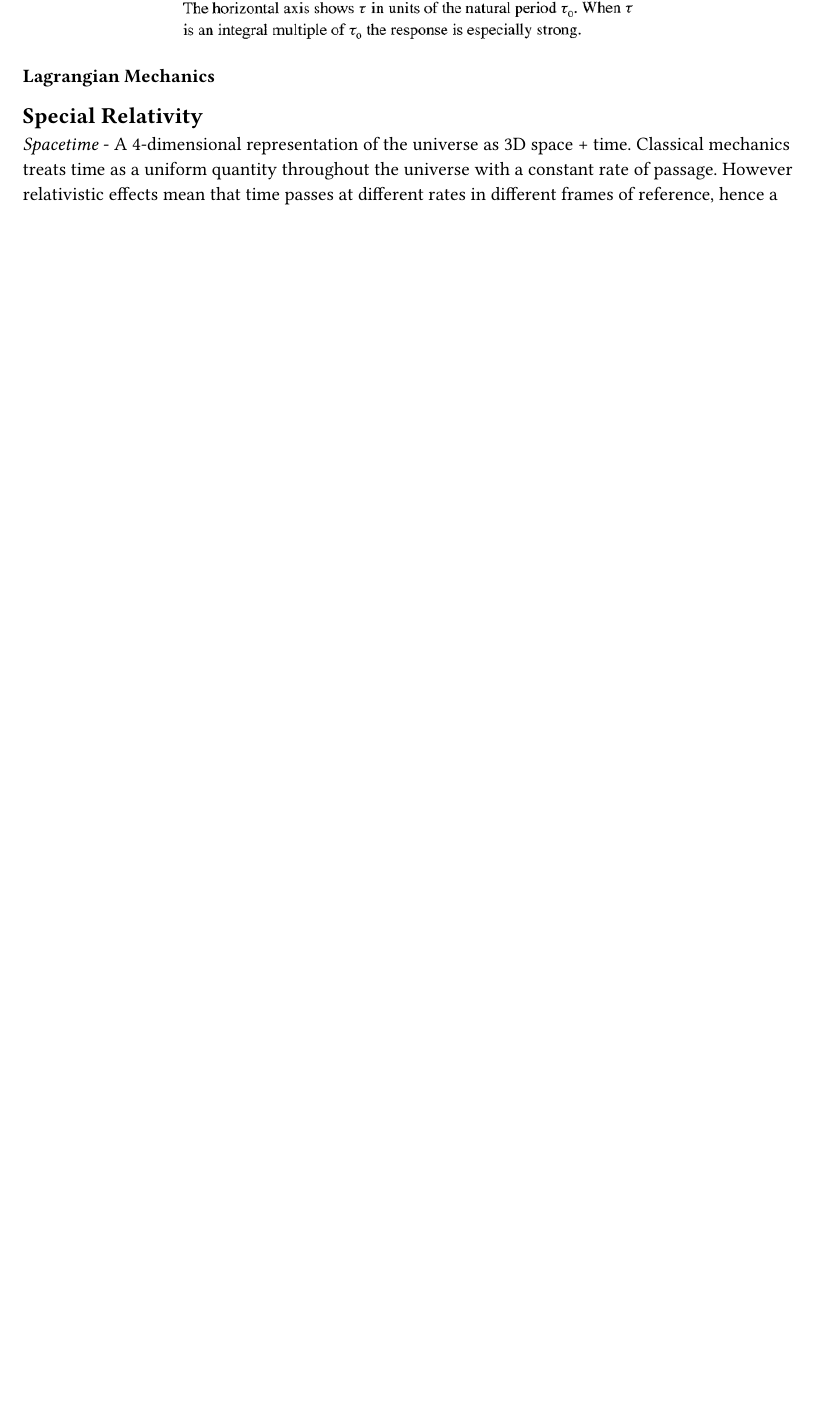
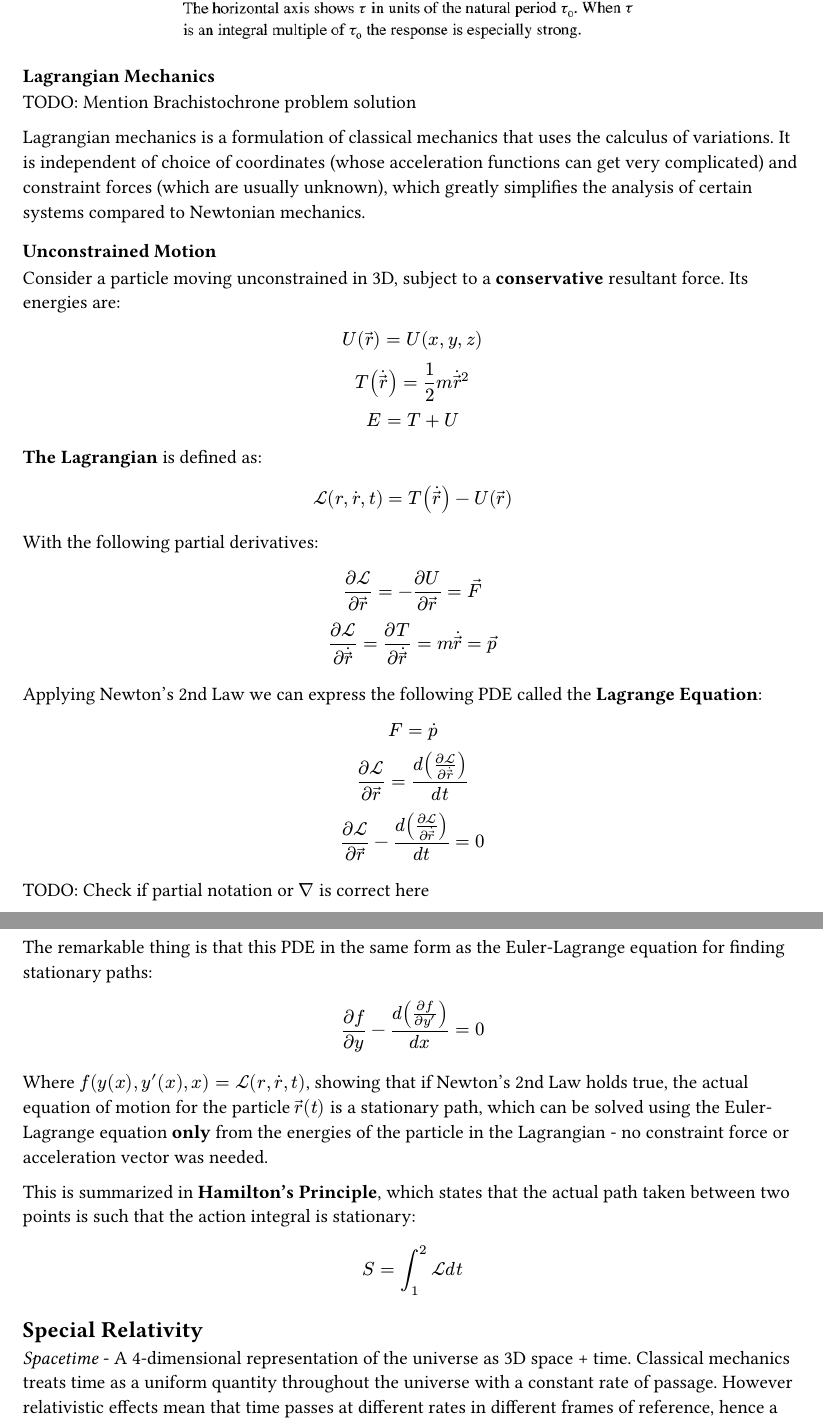
Before and after one commit to kalekdev/uni, a Typst document (fundamentals/physics.typ, which reads semester-3/analysis-3/notes.typ): part of page 17 of 19 before the commit and two parts of pages 17 and 18 of 20 after it, the two joined at a grey line, cut so that both start at the same text, the shorter picture padded with empty space. The pictures show the PDF file fundamentals/physics.pdf that the author committed with the source.

Commit message:
Hamilton's principle and calculus of variations notes

```diff
--- a/fundamentals/physics.typ
+++ b/fundamentals/physics.typ
@@ -559,6 +559,45 @@ Here is an example Bode plot of an oscillator, demonstrating the RMS of the reso
 
 
 === Lagrangian Mechanics
+TODO: Mention Brachistochrone problem solution
+
+Lagrangian mechanics is a formulation of classical mechanics that uses the calculus of variations. It is independent of choice of coordinates (whose acceleration functions can get very complicated) and constraint forces (which are usually unknown), which greatly simplifies the analysis of certain systems compared to Newtonian mechanics.
+
+=== Unconstrained Motion
+Consider a particle moving unconstrained in 3D, subject to a *conservative* resultant force. Its energies are:
+$
+  U(arrow(r)) = U(x, y, z)\
+  T(dot(arrow(r))) = 1 / 2 m dot(arrow(r))^2\
+  E = T + U
+$
+
+*The Lagrangian* is defined as:
+$
+  cal(L)(r, dot(r), t) = T(dot(arrow(r))) - U (arrow(r))
+$
+With the following partial derivatives:
+$
+  (partial cal(L)) / (partial arrow(r)) = - (partial U) / (partial arrow(r)) = arrow(F)\
+  (partial cal(L)) / (partial dot(arrow(r))) = (partial T) / (partial dot(arrow(r))) = m dot(arrow(r)) = arrow(p)
+$
+Applying Newton's 2nd Law we can express the following PDE called the *Lagrange Equation*:
+$
+  F = dot(p)\
+  (partial cal(L)) / (partial arrow(r)) = (d ((partial cal(L)) / (partial dot(arrow(r))))) / (d t)\
+  (partial cal(L)) / (partial arrow(r)) - (d ((partial cal(L)) / (partial dot(arrow(r))))) / (d t) = 0\
+$
+TODO: Check if partial notation or $gradient$ is correct here
+
+The remarkable thing is that this PDE in the same form as the Euler-Lagrange equation for finding stationary paths:
+$
+  (partial f) / (partial y) - d((partial f) / (partial y')) / (d x) = 0
+$
+Where $f(y(x), y'(x), x) = cal(L) (r, dot(r), t)$, showing that if Newton's 2nd Law holds true, the actual equation of motion for the particle $arrow(r) (t)$ is a stationary path, which can be solved using the Euler-Lagrange equation *only* from the energies of the particle in the Lagrangian - no constraint force or acceleration vector was needed.
+
+This is summarized in *Hamilton's Principle*, which states that the actual path taken between two points is such that the action integral is stationary:
+$
+  S = integral_1^2 cal(L) d t
+$
 
 == Special Relativity
 _Spacetime_ - A 4-dimensional representation of the universe as 3D space + time. Classical mechanics treats time as a uniform quantity throughout the universe with a constant rate of passage. However relativistic effects mean that time passes at different rates in different frames of reference, hence a 4th dimension is introduced.
--- /dev/null
+++ b/semester-3/analysis-3/notes.typ
@@ -0,0 +1,3 @@
+= Analysis 3
+
+== Calculus of Variations
@@ -0,0 +9 @@
+  = integral_(x_1)^(x_2) sqrt(1 + ((d y(x))/(d x))^2) d x
```
Also changed, not shown: fundamentals/physics.pdf, semester-3/analysis-3/notes.pdf (added), semester-3/analysis-3/notes.typ (22 more changed lines).
